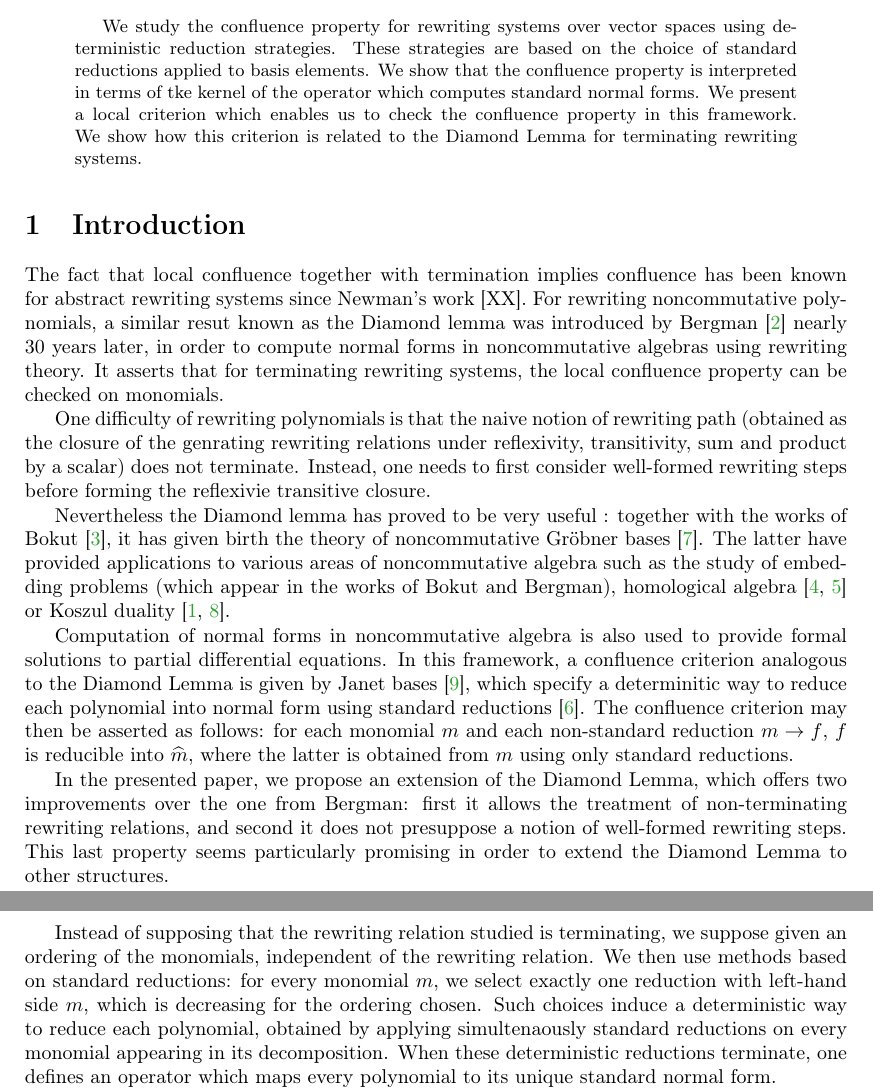
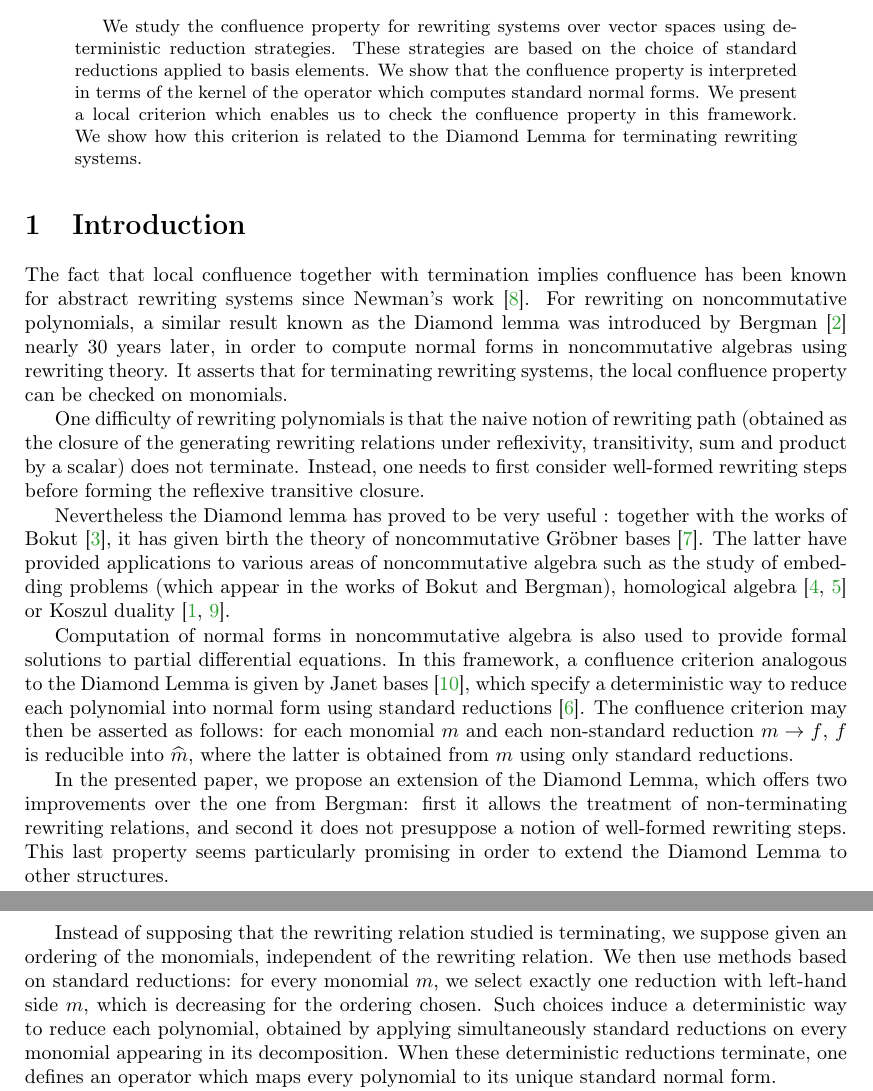
Before and after one commit to CyrilleChenavier/IWC_2019, a LaTeX paper (Source.tex): two parts of pages 1 and 2 of 5, joined at a grey line, cut so that both start at the same text. Compiled offline with pdfLaTeX.

Commit message:
Relecture intro

```diff
--- a/Source.tex
+++ b/Source.tex
@@ -63,23 +63,23 @@ Inria Rennes - Bretagne Atlantique, équipe Gallinette\\
 \maketitle
 
 \begin{abstract}
-  We study the confluence property for rewriting systems over vector spaces using deterministic reduction strategies. These strategies are based on the choice of standard reductions applied to basis elements. We show that the confluence property is interpreted in terms of tke kernel of the operator which computes standard normal forms. We present a local criterion which enables us to check the confluence property in this framework. We show how this criterion is related to the Diamond Lemma for terminating rewriting systems.
+  We study the confluence property for rewriting systems over vector spaces using deterministic reduction strategies. These strategies are based on the choice of standard reductions applied to basis elements. We show that the confluence property is interpreted in terms of the kernel of the operator which computes standard normal forms. We present a local criterion which enables us to check the confluence property in this framework. We show how this criterion is related to the Diamond Lemma for terminating rewriting systems.
 \end{abstract}
 
 \section{Introduction}
 
-The fact that local confluence together with termination implies confluence has been known for abstract rewriting systems since Newman's work [XX]. For rewriting noncommutative polynomials, a similar resut known as the Diamond lemma  was introduced by Bergman~\cite{MR506890} nearly 30 years later, in order to compute normal forms in noncommutative algebras using rewriting theory. It asserts that for terminating rewriting systems, the local confluence property can be checked on monomials.
+The fact that local confluence together with termination implies confluence has been known for abstract rewriting systems since Newman's work~\cite{MR0007372}. For rewriting on noncommutative polynomials, a similar result known as the Diamond lemma  was introduced by Bergman~\cite{MR506890} nearly 30 years later, in order to compute normal forms in noncommutative algebras using rewriting theory. It asserts that for terminating rewriting systems, the local confluence property can be checked on monomials.
 
-One difficulty of rewriting polynomials is that the naive notion of rewriting path (obtained as the closure of the genrating rewriting relations under reflexivity, transitivity, sum and product by a scalar) does not terminate. Instead, one needs to first consider well-formed rewriting steps before forming the reflexivie transitive closure.
+One difficulty of rewriting polynomials is that the naive notion of rewriting path (obtained as the closure of the generating rewriting relations under reflexivity, transitivity, sum and product by a scalar) does not terminate. Instead, one needs to first consider well-formed rewriting steps before forming the reflexive transitive closure.
 
 Nevertheless the Diamond lemma has proved to be very useful : together with the works of Bokut~\cite{MR0506423}, it has given birth the theory of noncommutative \G\ bases~\cite{MR1299371}. The latter have provided applications to various areas of noncommutative algebra such as the study of embedding problems (which appear in the works of Bokut and Bergman), homological algebra~\cite{MR1072284, MR2110434} or Koszul duality~\cite{MR1832913, MR0265437}.
 
-Computation of normal forms in noncommutative algebra is also used to provide formal solutions to partial differential equations. In this framework, a confluence criterion analogous to the Diamond Lemma is given by Janet bases~\cite{MR2394773}, which specify a determinitic way to reduce each polynomial into normal form using standard reductions~\cite{Mell}. The confluence criterion may then be asserted as follows: for each monomial $m$ and each non-standard reduction $m\to f$, $f$ is reducible into $\widehat{m}$, where the latter is obtained from $m$ using only standard reductions.
+Computation of normal forms in noncommutative algebra is also used to provide formal solutions to partial differential equations. In this framework, a confluence criterion analogous to the Diamond Lemma is given by Janet bases~\cite{MR2394773}, which specify a deterministic way to reduce each polynomial into normal form using standard reductions~\cite{Mell}. The confluence criterion may then be asserted as follows: for each monomial $m$ and each non-standard reduction $m\to f$, $f$ is reducible into $\widehat{m}$, where the latter is obtained from $m$ using only standard reductions.
 
 In the presented paper, we propose an extension of the Diamond Lemma, which offers two improvements over the one from Bergman: first it allows the treatment of non-terminating rewriting relations, and second it does not presuppose a notion of well-formed rewriting steps. This last property seems particularly promising in order to extend the Diamond Lemma to other structures.
 
 Instead of supposing that the rewriting relation studied is terminating, we suppose given an ordering of the monomials, independent of the rewriting relation.
-We then use methods based on standard reductions: for every monomial $m$, we select exactly one reduction with left-hand side $m$, which is decreasing for the ordering chosen. Such choices induce a deterministic way to reduce each polynomial, obtained by applying simultenaously standard reductions on every monomial appearing in its decomposition. When these deterministic reductions terminate, one defines an operator which maps every polynomial to its unique standard normal form.
+We then use methods based on standard reductions: for every monomial $m$, we select exactly one reduction with left-hand side $m$, which is decreasing for the ordering chosen. Such choices induce a deterministic way to reduce each polynomial, obtained by applying simultaneously standard reductions on every monomial appearing in its decomposition. When these deterministic reductions terminate, one defines an operator which maps every polynomial to its unique standard normal form.
 
 From this operator, we define a suitable notions of both confluence in our setting, and show in Proposition~\ref{prop:h-conf_implies_conf} that it implies the usual notion of confluence for the rewriting system studied. We then provide an effective method for checking this criterion in  Theorem~\ref{thm:confluence_criterion}. This method is based on a local analysis corresponding to checking local confluence on monomials. In particular, when the rewriting system is terminating, we show (Theorem~\ref{thm:diamond_lemma}) that we recover the Diamond Lemma as a particular case of Theorem~\ref{thm:confluence_criterion}.
 
```
Also changed, not shown: Biblio.bib (+15 -0 lines), Source.bbl, Source.pdf, 3 other files.
